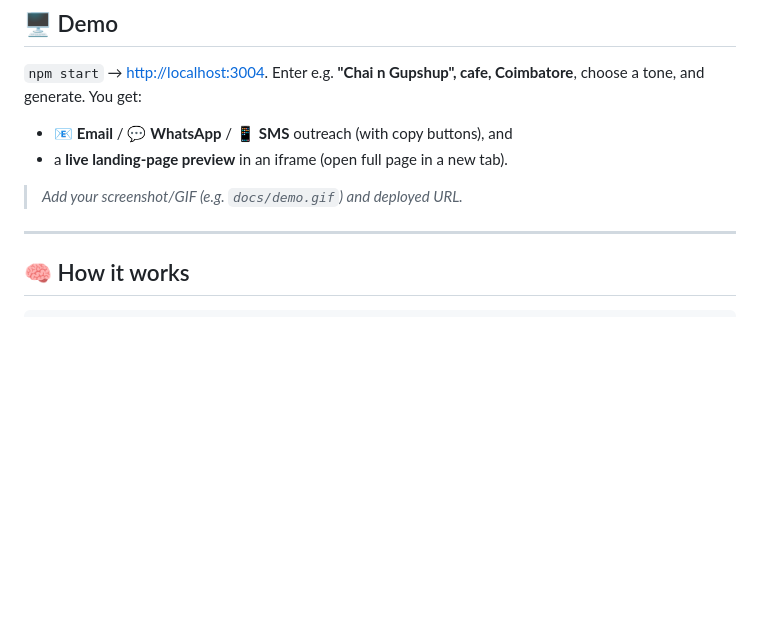
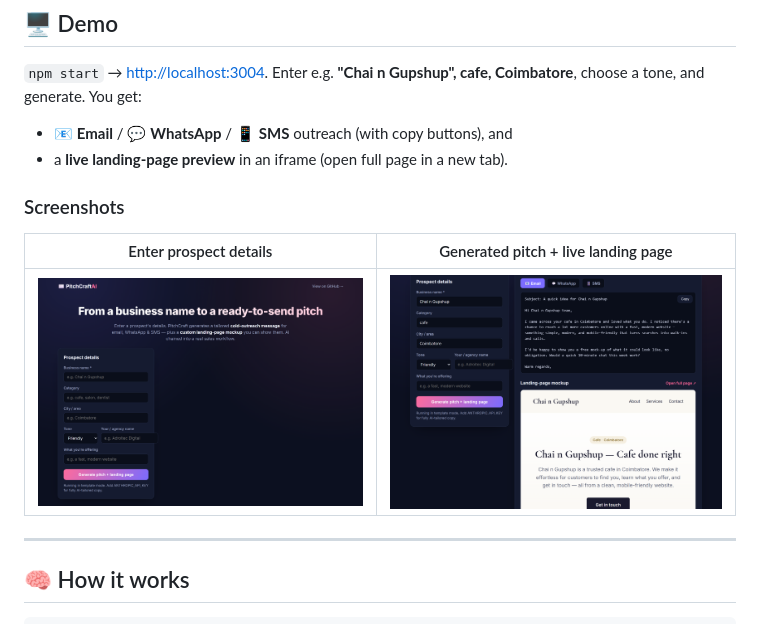
Before and after one commit to ramsai676/ai-outreach-automation, a Markdown page: README.md, the part around the change. GitHub-like rendering; pictures changed too: docs/01-home.png (added), docs/02-result.png (added); blank space fills up the shorter version.

Commit message:
docs: add real screenshots (home + working result) to README

```diff
--- a/README.md
+++ b/README.md
@@ -27,7 +27,11 @@ It demonstrates the skill recruiters actually want from "AI builders" — **chai
 - 📧 **Email** / 💬 **WhatsApp** / 📱 **SMS** outreach (with copy buttons), and
 - a **live landing-page preview** in an iframe (open full page in a new tab).
 
-> _Add your screenshot/GIF (e.g. `docs/demo.gif`) and deployed URL._
+### Screenshots
+
+| Enter prospect details | Generated pitch + live landing page |
+| :---: | :---: |
+| ![Home screen](docs/01-home.png) | ![Outreach messages and landing-page preview](docs/02-result.png) |
 
 ---
 
```
